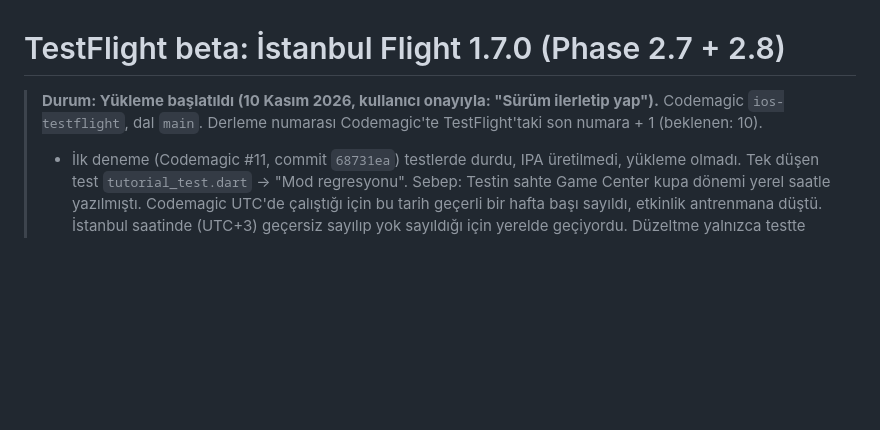
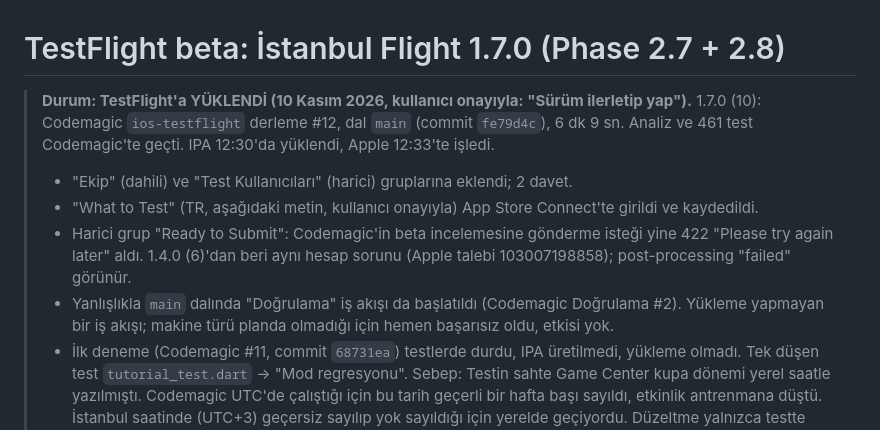
Before and after one commit to burakhamzalidev/istanbul_flight, a Markdown page: docs/testflight/beta_1_7_0.md, the part around the change. Drawn GitHub-style; blank space fills up the shorter version.

Commit message:
docs: 1.7.0 (10) TestFlight'a yüklendi; What to Test girildi, harici beta incelemesi 422 (#6)
Co-authored-by: Burak Hamzalı <burak.hamzali@innovance.com.tr>
Co-authored-by: Claude Opus 5.5 <noreply@anthropic.com>

```diff
--- a/docs/testflight/beta_1_7_0.md
+++ b/docs/testflight/beta_1_7_0.md
@@ -1,6 +1,10 @@
 # TestFlight beta: İstanbul Flight 1.7.0 (Phase 2.7 + 2.8)
 
-> **Durum: Yükleme başlatıldı (10 Kasım 2026, kullanıcı onayıyla: "Sürüm ilerletip yap").** Codemagic `ios-testflight`, dal `main`. Derleme numarası Codemagic'te TestFlight'taki son numara + 1 (beklenen: 10).
+> **Durum: TestFlight'a YÜKLENDİ (10 Kasım 2026, kullanıcı onayıyla: "Sürüm ilerletip yap").** 1.7.0 (10): Codemagic `ios-testflight` derleme #12, dal `main` (commit `fe79d4c`), 6 dk 9 sn. Analiz ve 461 test Codemagic'te geçti. IPA 12:30'da yüklendi, Apple 12:33'te işledi.
+> - "Ekip" (dahili) ve "Test Kullanıcıları" (harici) gruplarına eklendi; 2 davet.
+> - "What to Test" (TR, aşağıdaki metin, kullanıcı onayıyla) App Store Connect'te girildi ve kaydedildi.
+> - Harici grup "Ready to Submit": Codemagic'in beta incelemesine gönderme isteği yine 422 "Please try again later" aldı. 1.4.0 (6)'dan beri aynı hesap sorunu (Apple talebi 103007198858); post-processing "failed" görünür.
+> - Yanlışlıkla `main` dalında "Doğrulama" iş akışı da başlatıldı (Codemagic Doğrulama #2). Yükleme yapmayan bir iş akışı; makine türü planda olmadığı için hemen başarısız oldu, etkisi yok.
 > - İlk deneme (Codemagic #11, commit `68731ea`) testlerde durdu, IPA üretilmedi, yükleme olmadı. Tek düşen test `tutorial_test.dart` → "Mod regresyonu". Sebep: Testin sahte Game Center kupa dönemi yerel saatle yazılmıştı. Codemagic UTC'de çalıştığı için bu tarih geçerli bir hafta başı sayıldı, etkinlik antrenmana düştü. İstanbul saatinde (UTC+3) geçersiz sayılıp yok sayıldığı için yerelde geçiyordu. Düzeltme yalnızca testte (dönem UTC hafta başına sabitlendi); uygulama kodu değişmedi.
 > - 1.6.0 (9) Phase 2.6 dalından derlenmişti. Bu sürüm Phase 2.7'yi (haftalık kupa, etkinlikler, sezon) ve Phase 2.8'i (ilk uçuş eğitimi, menü, oyun sonu, erişilebilirlik) ilk kez TestFlight'a taşıyor.
 > - Dahili "Ekip" grubu test eder. "Test Kullanıcıları" (harici) grubuna Codemagic ekler; yeni sürümün ilk derlemesi olduğu için beta incelemesi gerekir.
```
